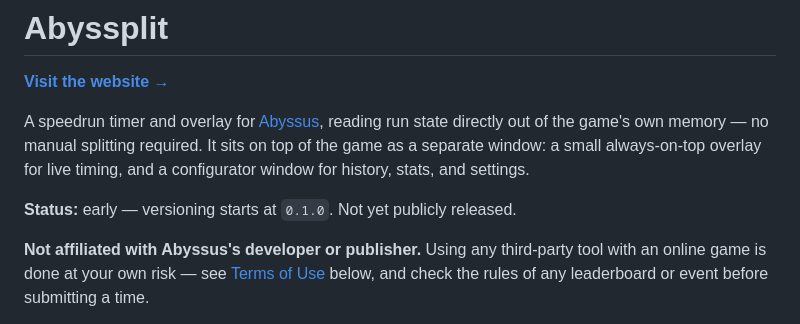
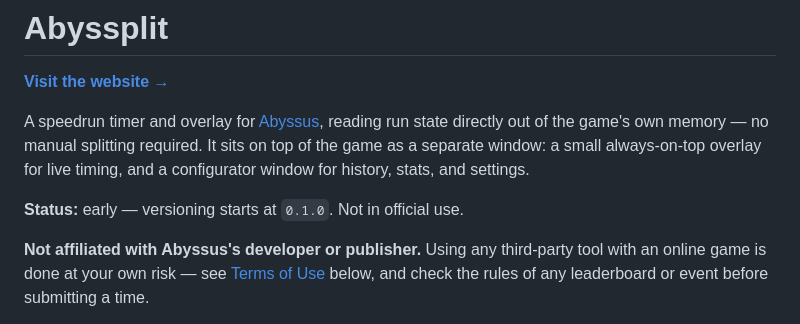
Before and after one commit to H0rizonfire/Abyssplit, a Markdown page: README.md, the part around the change. Rendered like a GitHub page.

Commit message:
Update status message in README
updated some wording in the readme to better reflect the current status of the project

```diff
--- a/README.md
+++ b/README.md
@@ -7,7 +7,7 @@ directly out of the game's own memory — no manual splitting required. It sits
 as a separate window: a small always-on-top overlay for live timing, and a configurator window for
 history, stats, and settings.
 
-**Status:** early — versioning starts at `0.1.0`. Not yet publicly released.
+**Status:** early — versioning starts at `0.1.0`. Not in official use.
 
 **Not affiliated with Abyssus's developer or publisher.** Using any third-party tool with an
 online game is done at your own risk — see [Terms of Use](#terms-of-use--license) below, and check
```
